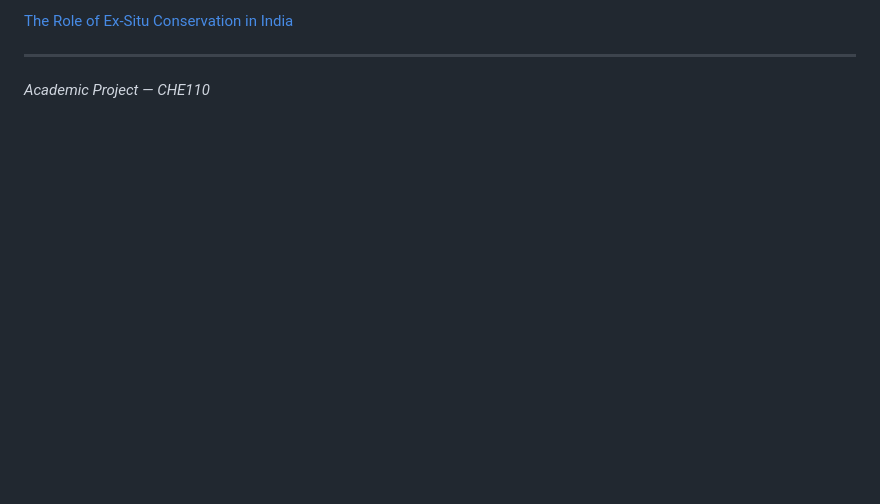
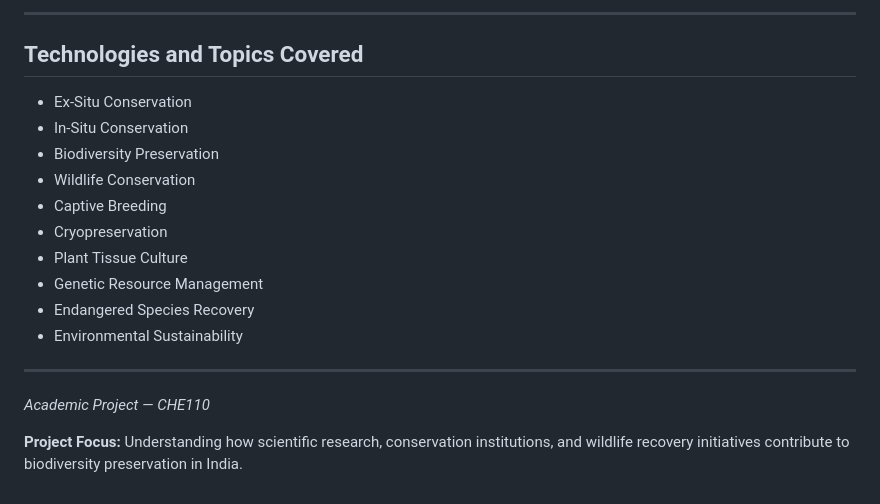
Before and after one commit to sairamachandra-afk/Ex-situ-conservation-webpage-project-, a Markdown page: README.md, the part around one of its changes. GitHub-like rendering; blank space fills up the shorter version.

```diff
--- a/README.md
+++ b/README.md
@@ -281,6 +300,21 @@ Watch the project video on YouTube:
 
-[The Role of Ex-Situ Conservation in India](https://youtu.be/LESDBxWXMIY?si=RlOQUm)
+---
+
+## Technologies and Topics Covered
+
+- Ex-Situ Conservation
+- In-Situ Conservation
+- Biodiversity Preservation
+- Wildlife Conservation
+- Captive Breeding
+- Cryopreservation
+- Plant Tissue Culture
+- Genetic Resource Management
+- Endangered Species Recovery
+- Environmental Sustainability
 
 ---
 
 *Academic Project — CHE110*
+
+**Project Focus:** Understanding how scientific research, conservation institutions, and wildlife recovery initiatives contribute to biodiversity preservation in India.
```
Also changed, not shown: other parts of README.md (+26 -7 lines).
